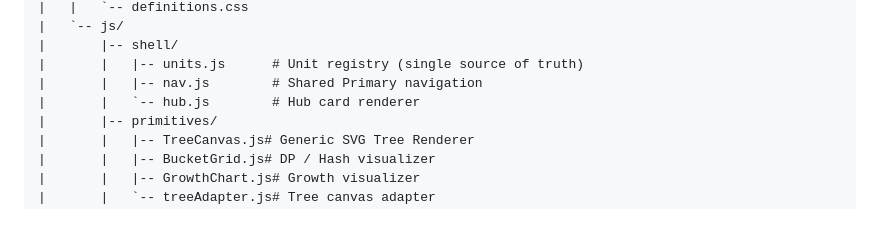
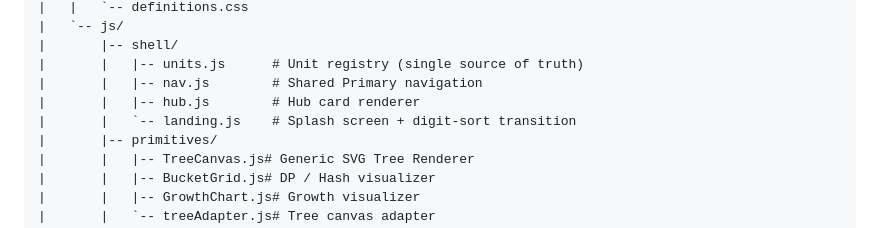
Before and after one commit to AdiDoesStuff/The-Algorithm-Laboratory-and-Comparative-Simulation-Suite, a Markdown page: README.md, the part around the change. Drawn GitHub-style.

Commit message:
docs: note hub-owned landing splash and B1 progress

```diff
--- a/README.md
+++ b/README.md
@@ -153,7 +153,8 @@ The Algorithm Laboratory and Comparative Simulation Suite/
 |       |-- shell/
 |       |   |-- units.js      # Unit registry (single source of truth)
 |       |   |-- nav.js        # Shared Primary navigation
-|       |   `-- hub.js        # Hub card renderer
+|       |   |-- hub.js        # Hub card renderer
+|       |   `-- landing.js    # Splash screen + digit-sort transition
 |       |-- primitives/
 |       |   |-- TreeCanvas.js# Generic SVG Tree Renderer
 |       |   |-- BucketGrid.js# DP / Hash visualizer
```
Also changed, not shown: plan.md (+2 -1 lines).
